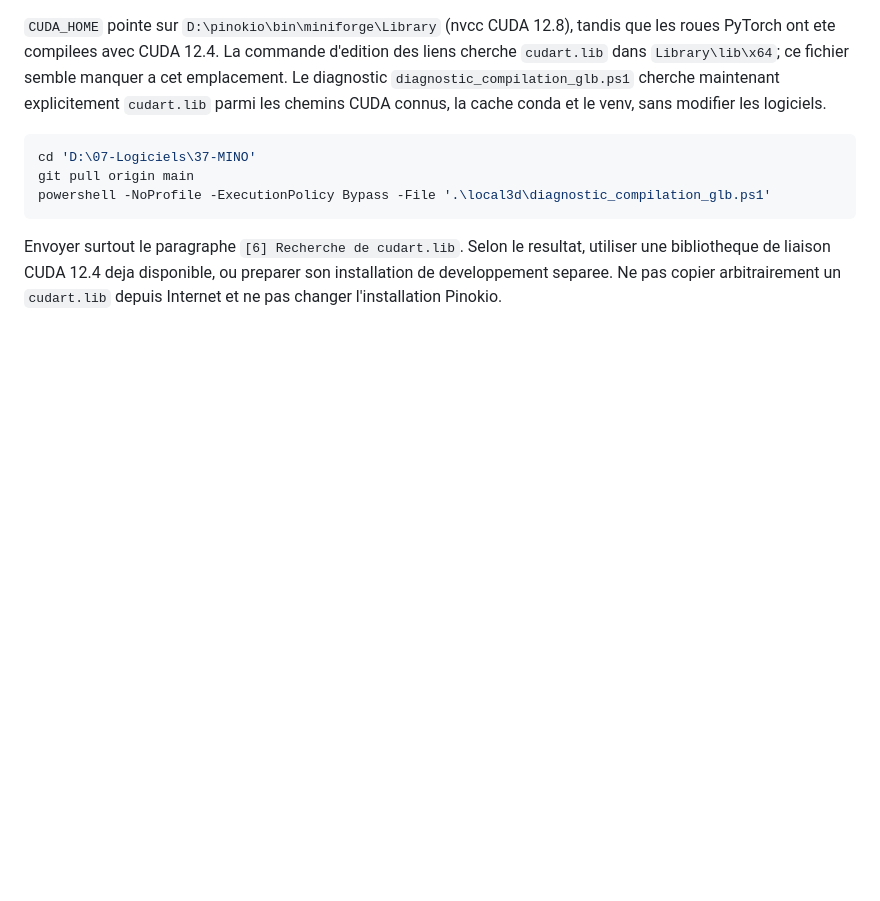
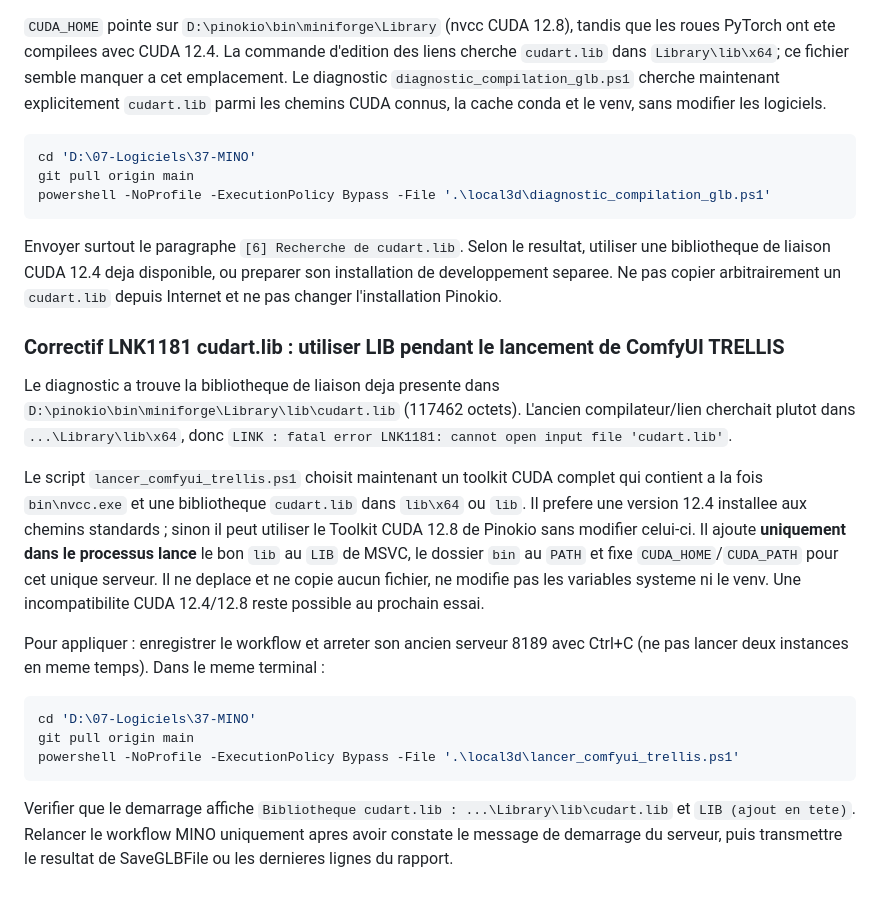
Before and after one commit to Gpro-sudo/MINO, a Markdown page: local3d/README.md, the part around the change. Drawn GitHub-style; blank space fills up the shorter version.

Commit message:
docs: explain existing cudart.lib link path fix in isolated TRELLIS launcher

````diff
--- a/local3d/README.md
+++ b/local3d/README.md
@@ -305,3 +305,19 @@ powershell -NoProfile -ExecutionPolicy Bypass -File '.\local3d\diagnostic_compil
 ```
 
 Envoyer surtout le paragraphe `[6] Recherche de cudart.lib`. Selon le resultat, utiliser une bibliotheque de liaison CUDA 12.4 deja disponible, ou preparer son installation de developpement separee. Ne pas copier arbitrairement un `cudart.lib` depuis Internet et ne pas changer l'installation Pinokio.
+
+### Correctif LNK1181 cudart.lib : utiliser LIB pendant le lancement de ComfyUI TRELLIS
+
+Le diagnostic a trouve la bibliotheque de liaison deja presente dans `D:\pinokio\bin\miniforge\Library\lib\cudart.lib` (117462 octets). L'ancien compilateur/lien cherchait plutot dans `...\Library\lib\x64`, donc `LINK : fatal error LNK1181: cannot open input file 'cudart.lib'`.
+
+Le script `lancer_comfyui_trellis.ps1` choisit maintenant un toolkit CUDA complet qui contient a la fois `bin\nvcc.exe` et une bibliotheque `cudart.lib` dans `lib\x64` ou `lib`. Il prefere une version 12.4 installee aux chemins standards ; sinon il peut utiliser le Toolkit CUDA 12.8 de Pinokio sans modifier celui-ci. Il ajoute **uniquement dans le processus lance** le bon `lib` au `LIB` de MSVC, le dossier `bin` au `PATH` et fixe `CUDA_HOME`/`CUDA_PATH` pour cet unique serveur. Il ne deplace et ne copie aucun fichier, ne modifie pas les variables systeme ni le venv. Une incompatibilite CUDA 12.4/12.8 reste possible au prochain essai.
+
+Pour appliquer : enregistrer le workflow et arreter son ancien serveur 8189 avec Ctrl+C (ne pas lancer deux instances en meme temps). Dans le meme terminal :
+
+```powershell
+cd 'D:\07-Logiciels\37-MINO'
+git pull origin main
+powershell -NoProfile -ExecutionPolicy Bypass -File '.\local3d\lancer_comfyui_trellis.ps1'
+```
+
+Verifier que le demarrage affiche `Bibliotheque cudart.lib : ...\Library\lib\cudart.lib` et `LIB (ajout en tete)`. Relancer le workflow MINO uniquement apres avoir constate le message de demarrage du serveur, puis transmettre le resultat de SaveGLBFile ou les dernieres lignes du rapport.
````
